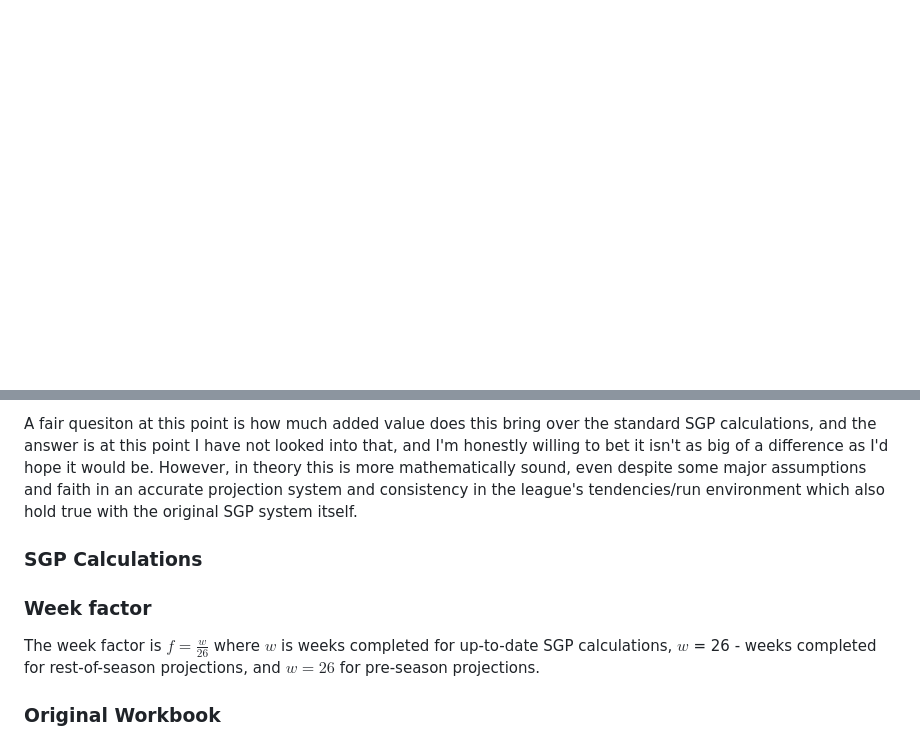
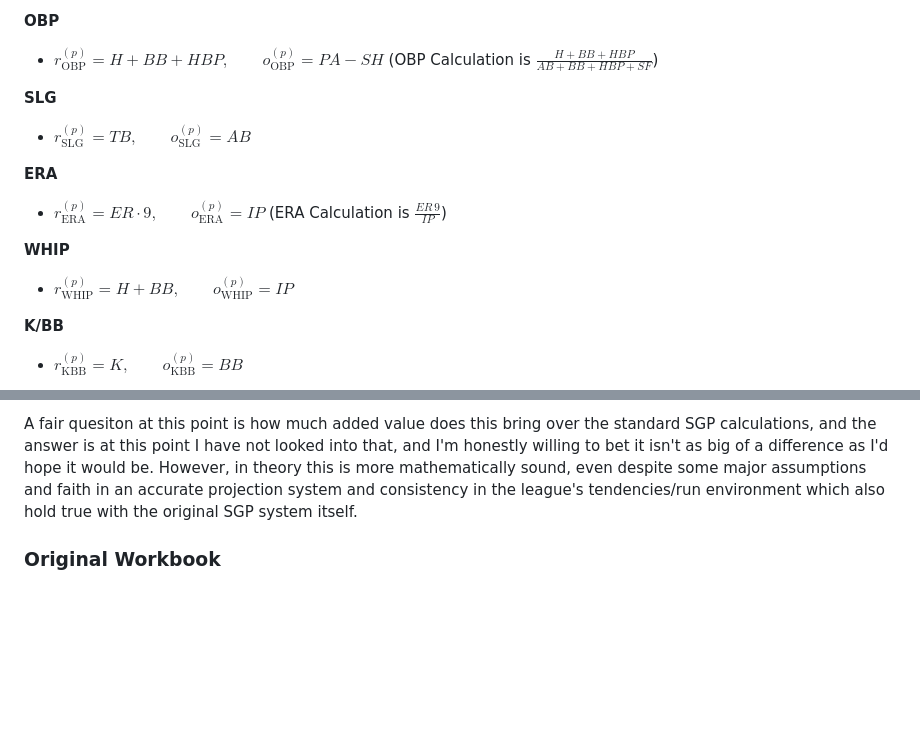
Before and after one commit to aflynn0213/FantasySgpSystem, a Markdown page: README.md, 2 parts joined by grey strips. Drawn GitHub-style; blank space fills up the shorter version.

```diff
--- a/README.md
+++ b/README.md
@@ -18,0 +76,16 @@ Latest Version: https://sgp-viewer-110810475909.us-central1.run.app/
+**OBP**
+- $r_{\text{OBP}}^{(p)} = H + BB + HBP,\qquad o_{\text{OBP}}^{(p)} = PA - SH$ (OBP Calculation is $\frac{H + BB + HBP}{AB + BB + HBP + SF}$)
+
+**SLG**
+- $r_{\text{SLG}}^{(p)} = TB,\qquad o_{\text{SLG}}^{(p)} = AB$
+
+**ERA**
+- $r_{\text{ERA}}^{(p)} = ER \cdot 9,\qquad o_{\text{ERA}}^{(p)} = IP$ (ERA Calculation is $\frac{ER\,9}{IP}$)
+
+**WHIP**
+- $r_{\text{WHIP}}^{(p)} = H + BB,\qquad o_{\text{WHIP}}^{(p)} = IP$
+
+**K/BB**
+- $r_{\text{KBB}}^{(p)} = K, \qquad o_{\text{KBB}}^{(p)} = BB$
+
+
@@ -26,11 +100,6 @@ In fact, for just these two categories for these two specific hypothetical cases
 
 A fair quesiton at this point is how much added value does this bring over the standard SGP calculations, and the answer is at this point I have not looked into that, and I'm honestly willing to bet it isn't as big of a difference as I'd hope it would be.  However, in theory this is more mathematically sound, even despite some major assumptions and faith in an accurate projection system and consistency in the league's tendencies/run environment which also hold true with the original SGP system itself.
 
-### SGP Calculations
-
-### Week factor
-The week factor is $f=\frac{w}{26}$ where $w$ is weeks completed for up-to-date SGP calculations, $w$ = 26 - weeks completed for rest-of-season projections, and $w=26$ for pre-season projections.
-
 ### Original Workbook
 The original (not up to date) valution system workbook itself can be found in the excel macro-enabled workbook titled LeagueStatsSGPInvest.xlsm. Included in this workbook is all of the pre-season and weekly rest of the season updated player valuations along with my league's historical data, and this workbook will continued to be improved upon and soon will become outputs from a python script that will ensure that this is periodically updated and so that the computations can be abstracted out and sped up.  It was created in the off-season prior to the 2024 MLB season and contains multiple in-season updates in order to continously drive actionable decisions for my team.
 
```
Also changed, not shown: other parts of README.md (+59 -1 lines).
